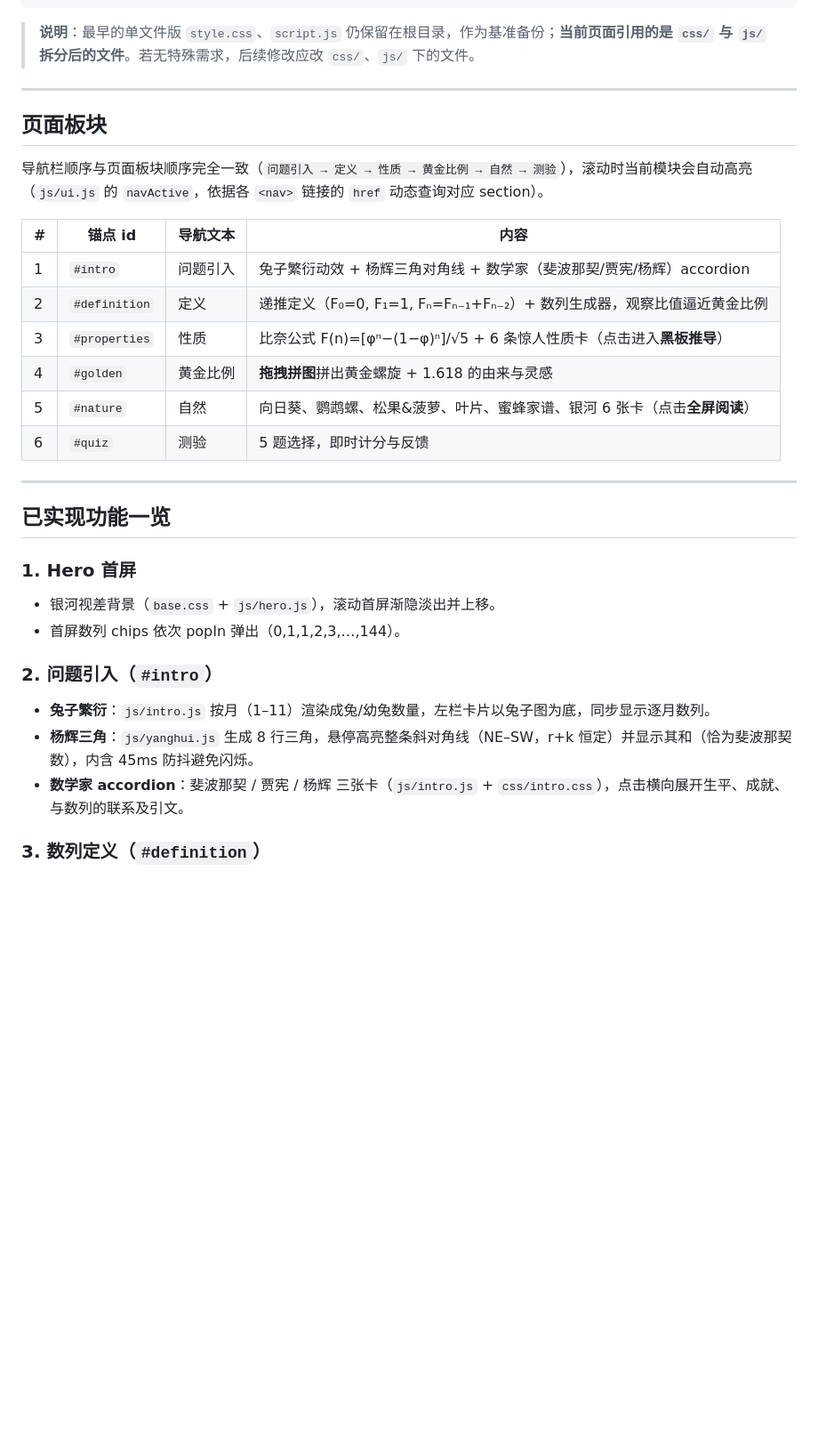
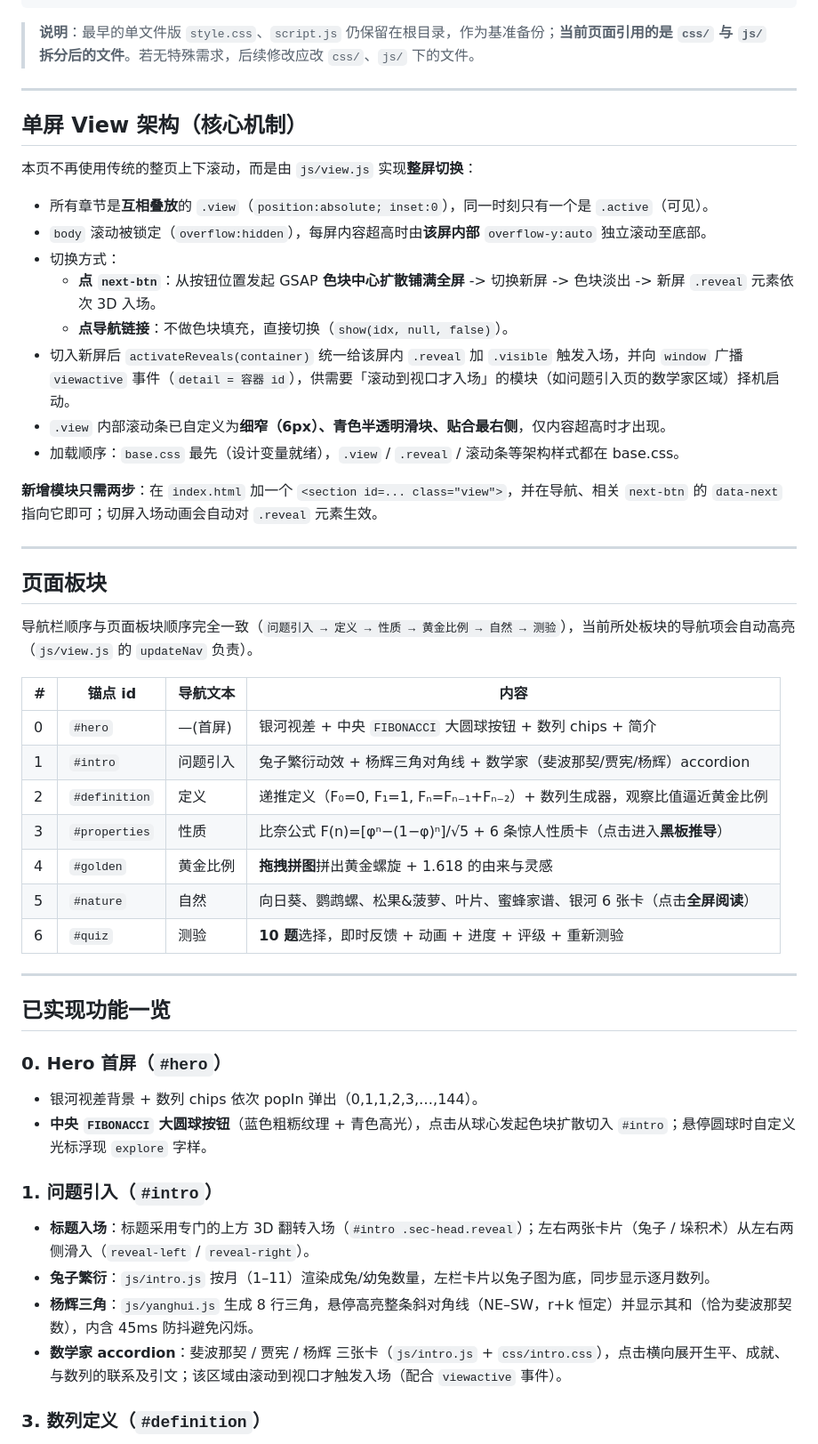
Before and after one commit to uu-er521/fibonacci-site, a Markdown page: README.md, the part around one of its changes. Shown at 89% size. Rendered like a GitHub page; blank space fills up the shorter version.

```diff
--- a/README.md
+++ b/README.md
@@ -62,31 +68,50 @@
 
 ---
 
+## 单屏 View 架构（核心机制）
+
+本页不再使用传统的整页上下滚动，而是由 `js/view.js` 实现**整屏切换**：
+
+- 所有章节是**互相叠放**的 `.view`（`position:absolute; inset:0`），同一时刻只有一个是 `.active`（可见）。
+- `body` 滚动被锁定（`overflow:hidden`），每屏内容超高时由**该屏内部** `overflow-y:auto` 独立滚动至底部。
+- 切换方式：
+  - **点 `next-btn`**：从按钮位置发起 GSAP **色块中心扩散铺满全屏** -> 切换新屏 -> 色块淡出 -> 新屏 `.reveal` 元素依次 3D 入场。
+  - **点导航链接**：不做色块填充，直接切换（`show(idx, null, false)`）。
+- 切入新屏后 `activateReveals(container)` 统一给该屏内 `.reveal` 加 `.visible` 触发入场，并向 `window` 广播 `viewactive` 事件（`detail = 容器 id`），供需要「滚动到视口才入场」的模块（如问题引入页的数学家区域）择机启动。
+- `.view` 内部滚动条已自定义为**细窄（6px）、青色半透明滑块、贴合最右侧**，仅内容超高时才出现。
+- 加载顺序：`base.css` 最先（设计变量就绪），`.view` / `.reveal` / 滚动条等架构样式都在 base.css。
+
+**新增模块只需两步**：在 `index.html` 加一个 `<section id=... class="view">`，并在导航、相关 `next-btn` 的 `data-next` 指向它即可；切屏入场动画会自动对 `.reveal` 元素生效。
+
+---
+
 ## 页面板块
 
-导航栏顺序与页面板块顺序完全一致（`问题引入 → 定义 → 性质 → 黄金比例 → 自然 → 测验`），滚动时当前模块会自动高亮（`js/ui.js` 的 `navActive`，依据各 `<nav>` 链接的 `href` 动态查询对应 section）。
+导航栏顺序与页面板块顺序完全一致（`问题引入 → 定义 → 性质 → 黄金比例 → 自然 → 测验`），当前所处板块的导航项会自动高亮（`js/view.js` 的 `updateNav` 负责）。
 
 | # | 锚点 id | 导航文本 | 内容 |
 |---|---|---|---|
+| 0 | `#hero` | —(首屏) | 银河视差 + 中央 `FIBONACCI` 大圆球按钮 + 数列 chips + 简介 |
 | 1 | `#intro` | 问题引入 | 兔子繁衍动效 + 杨辉三角对角线 + 数学家（斐波那契/贾宪/杨辉）accordion |
 | 2 | `#definition` | 定义 | 递推定义（F₀=0, F₁=1, Fₙ=Fₙ₋₁+Fₙ₋₂）+ 数列生成器，观察比值逼近黄金比例 |
 | 3 | `#properties` | 性质 | 比奈公式 F(n)=[φⁿ−(1−φ)ⁿ]/√5 + 6 条惊人性质卡（点击进入**黑板推导**） |
 | 4 | `#golden` | 黄金比例 | **拖拽拼图**拼出黄金螺旋 + 1.618 的由来与灵感 |
 | 5 | `#nature` | 自然 | 向日葵、鹦鹉螺、松果&菠萝、叶片、蜜蜂家谱、银河 6 张卡（点击**全屏阅读**） |
-| 6 | `#quiz` | 测验 | 5 题选择，即时计分与反馈 |
+| 6 | `#quiz` | 测验 | **10 题**选择，即时反馈 + 动画 + 进度 + 评级 + 重新测验 |
 
 ---
 
 ## 已实现功能一览
 
-### 1. Hero 首屏
-- 银河视差背景（`base.css` + `js/hero.js`），滚动首屏渐隐淡出并上移。
-- 首屏数列 chips 依次 popIn 弹出（0,1,1,2,3,…,144）。
+### 0. Hero 首屏（`#hero`）
+- 银河视差背景 + 数列 chips 依次 popIn 弹出（0,1,1,2,3,…,144）。
+- **中央 `FIBONACCI` 大圆球按钮**（蓝色粗粝纹理 + 青色高光），点击从球心发起色块扩散切入 `#intro`；悬停圆球时自定义光标浮现 `explore` 字样。
 
-### 2. 问题引入（`#intro`）
+### 1. 问题引入（`#intro`）
+- **标题入场**：标题采用专门的上方 3D 翻转入场（`#intro .sec-head.reveal`）；左右两张卡片（兔子 / 垛积术）从左右两侧滑入（`reveal-left` / `reveal-right`）。
 - **兔子繁衍**：`js/intro.js` 按月（1–11）渲染成兔/幼兔数量，左栏卡片以兔子图为底，同步显示逐月数列。
 - **杨辉三角**：`js/yanghui.js` 生成 8 行三角，悬停高亮整条斜对角线（NE–SW，r+k 恒定）并显示其和（恰为斐波那契数），内含 45ms 防抖避免闪烁。
-- **数学家 accordion**：斐波那契 / 贾宪 / 杨辉 三张卡（`js/intro.js` + `css/intro.css`），点击横向展开生平、成就、与数列的联系及引文。
+- **数学家 accordion**：斐波那契 / 贾宪 / 杨辉 三张卡（`js/intro.js` + `css/intro.css`），点击横向展开生平、成就、与数列的联系及引文；该区域由滚动到视口才触发入场（配合 `viewactive` 事件）。
 
 ### 3. 数列定义（`#definition`）
 - 递推定义展示（初值 + 递推公式）+ 数列生成器（`js/sequence.js`）：滑杆选 3–16 项，逐项淡入，实时显示末两项比值逼近 φ。
```
Also changed, not shown: other parts of README.md (+50 -20 lines).
